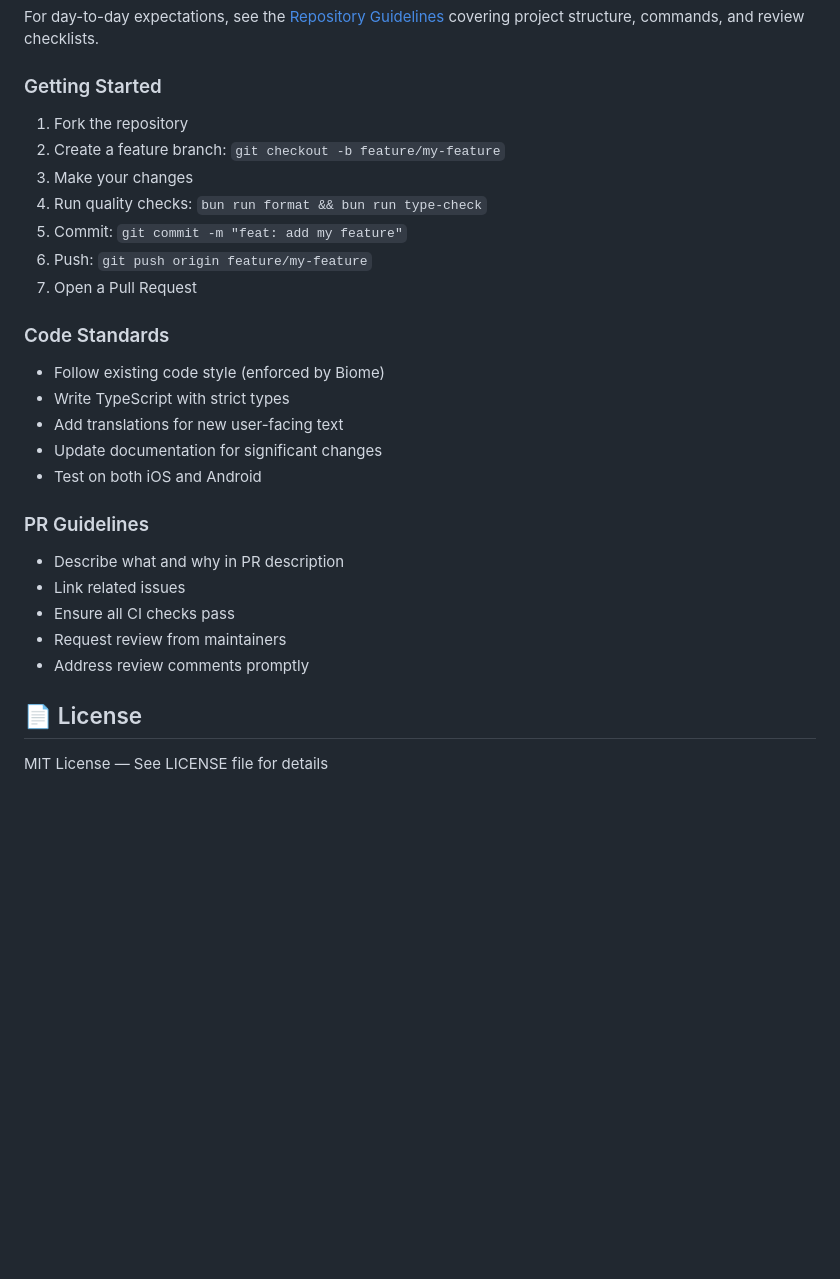
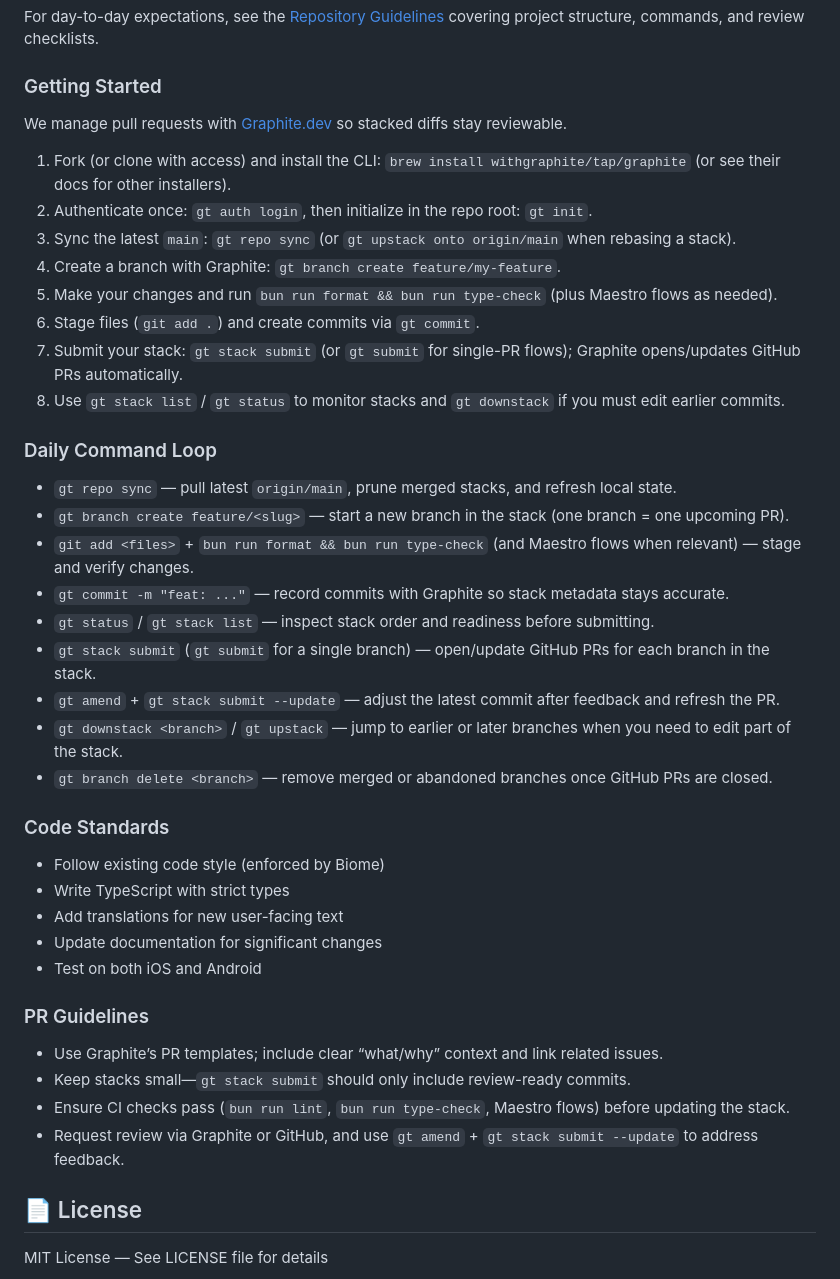
Before and after one commit to Calico-Care/Calico, a Markdown page: README.md, the part around the change. Drawn GitHub-style; blank space fills up the shorter version.

Commit message:
Initializing Graphite in Repo (#3)

```diff
--- a/README.md
+++ b/README.md
@@ -1244,14 +1244,28 @@ For day-to-day expectations, see the [Repository Guidelines](AGENTS.md) covering
 
 ### Getting Started
 
-1. Fork the repository
-2. Create a feature branch: `git checkout -b feature/my-feature`
-3. Make your changes
-4. Run quality checks: `bun run format && bun run type-check`
-5. Commit: `git commit -m "feat: add my feature"`
-6. Push: `git push origin feature/my-feature`
-7. Open a Pull Request
+We manage pull requests with [Graphite.dev](https://graphite.dev) so stacked diffs stay reviewable.
 
+1. Fork (or clone with access) and install the CLI: `brew install withgraphite/tap/graphite` (or see their docs for other installers).
+2. Authenticate once: `gt auth login`, then initialize in the repo root: `gt init`.
+3. Sync the latest `main`: `gt repo sync` (or `gt upstack onto origin/main` when rebasing a stack).
+4. Create a branch with Graphite: `gt branch create feature/my-feature`.
+5. Make your changes and run `bun run format && bun run type-check` (plus Maestro flows as needed).
+6. Stage files (`git add .`) and create commits via `gt commit`.
+7. Submit your stack: `gt stack submit` (or `gt submit` for single-PR flows); Graphite opens/updates GitHub PRs automatically.
+8. Use `gt stack list` / `gt status` to monitor stacks and `gt downstack` if you must edit earlier commits.
+
+### Daily Command Loop
+
+- `gt repo sync` — pull latest `origin/main`, prune merged stacks, and refresh local state.
+- `gt branch create feature/<slug>` — start a new branch in the stack (one branch = one upcoming PR).
+- `git add <files>` + `bun run format && bun run type-check` (and Maestro flows when relevant) — stage and verify changes.
+- `gt commit -m "feat: ..."` — record commits with Graphite so stack metadata stays accurate.
+- `gt status` / `gt stack list` — inspect stack order and readiness before submitting.
+- `gt stack submit` (`gt submit` for a single branch) — open/update GitHub PRs for each branch in the stack.
+- `gt amend` + `gt stack submit --update` — adjust the latest commit after feedback and refresh the PR.
+- `gt downstack <branch>` / `gt upstack` — jump to earlier or later branches when you need to edit part of the stack.
+- `gt branch delete <branch>` — remove merged or abandoned branches once GitHub PRs are closed.
 ### Code Standards
 
 - Follow existing code style (enforced by Biome)
@@ -1262,11 +1276,10 @@ For day-to-day expectations, see the [Repository Guidelines](AGENTS.md) covering
 
 ### PR Guidelines
 
-- Describe what and why in PR description
-- Link related issues
-- Ensure all CI checks pass
-- Request review from maintainers
-- Address review comments promptly
+- Use Graphite’s PR templates; include clear “what/why” context and link related issues.
+- Keep stacks small—`gt stack submit` should only include review-ready commits.
+- Ensure CI checks pass (`bun run lint`, `bun run type-check`, Maestro flows) before updating the stack.
+- Request review via Graphite or GitHub, and use `gt amend` + `gt stack submit --update` to address feedback.
 
 ## 📄 License
 
```
Also changed, not shown: AGENTS.md (+19 -3 lines).
